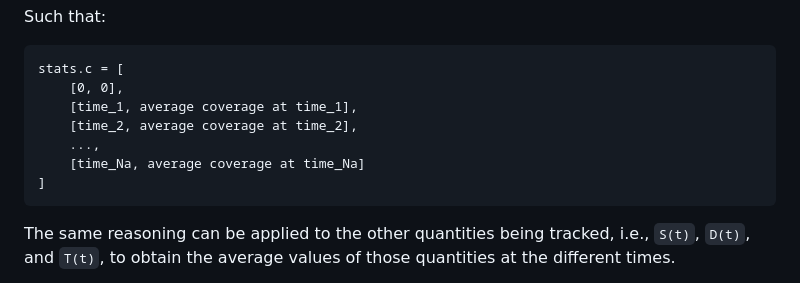
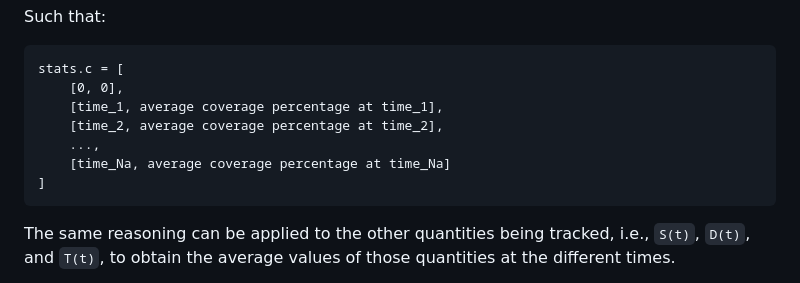
Before and after one commit to AndresGarciaEscovar/Python-Stochastic, a Markdown page: docs/algorithms/1d_rsa_dimers.md, the part around one of its changes. GitHub-like rendering.

Commit message:
Updated small details.

````diff
--- a/docs/algorithms/1d_rsa_dimers.md
+++ b/docs/algorithms/1d_rsa_dimers.md
@@ -193,10 +193,10 @@ Such that:
 ```text
 stats.c = [
     [0, 0],
-    [time_1, average coverage at time_1],
-    [time_2, average coverage at time_2],
+    [time_1, average coverage percentage at time_1],
+    [time_2, average coverage percentage at time_2],
     ...,
-    [time_Na, average coverage at time_Na]
+    [time_Na, average coverage percentage at time_Na]
 ]
 ```
 The same reasoning can be applied to the other quantities being tracked, i.e.,
````
Also changed, not shown: other parts of docs/algorithms/1d_rsa_dimers.md (+1 -1 lines).
